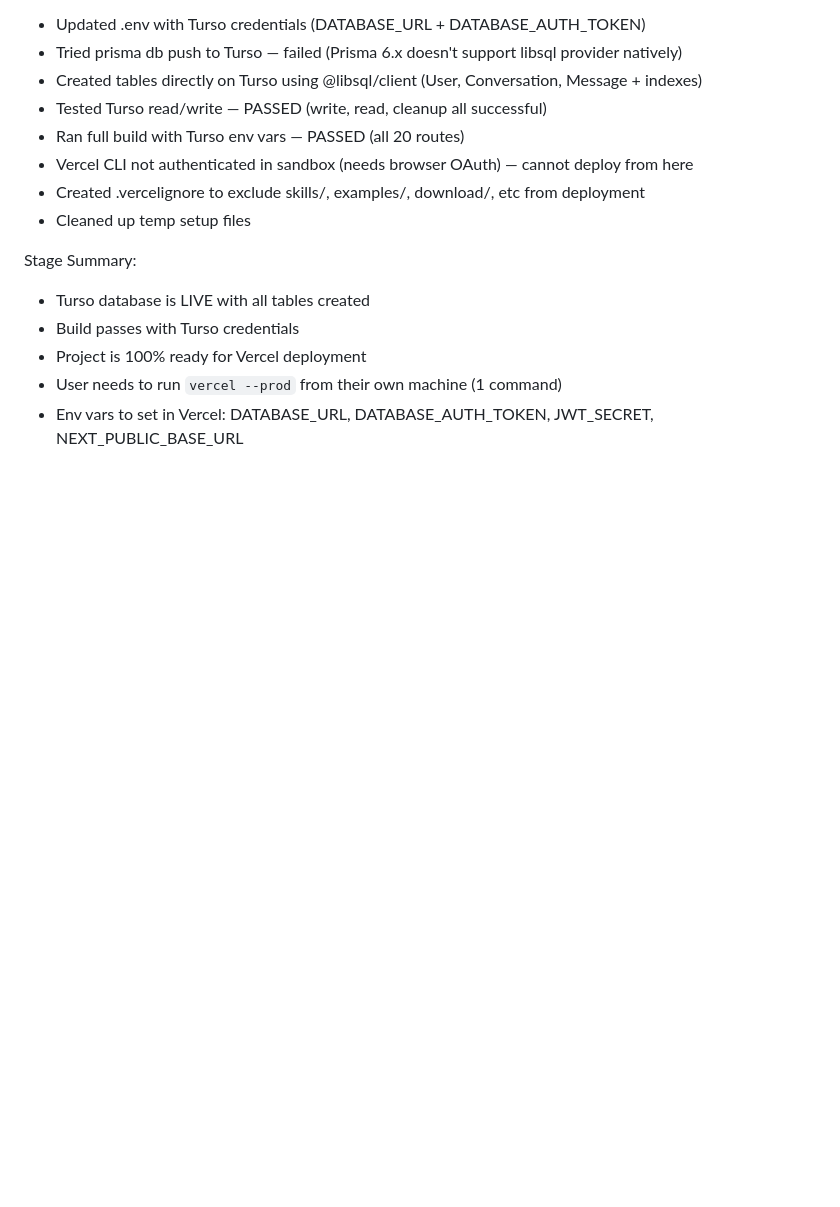
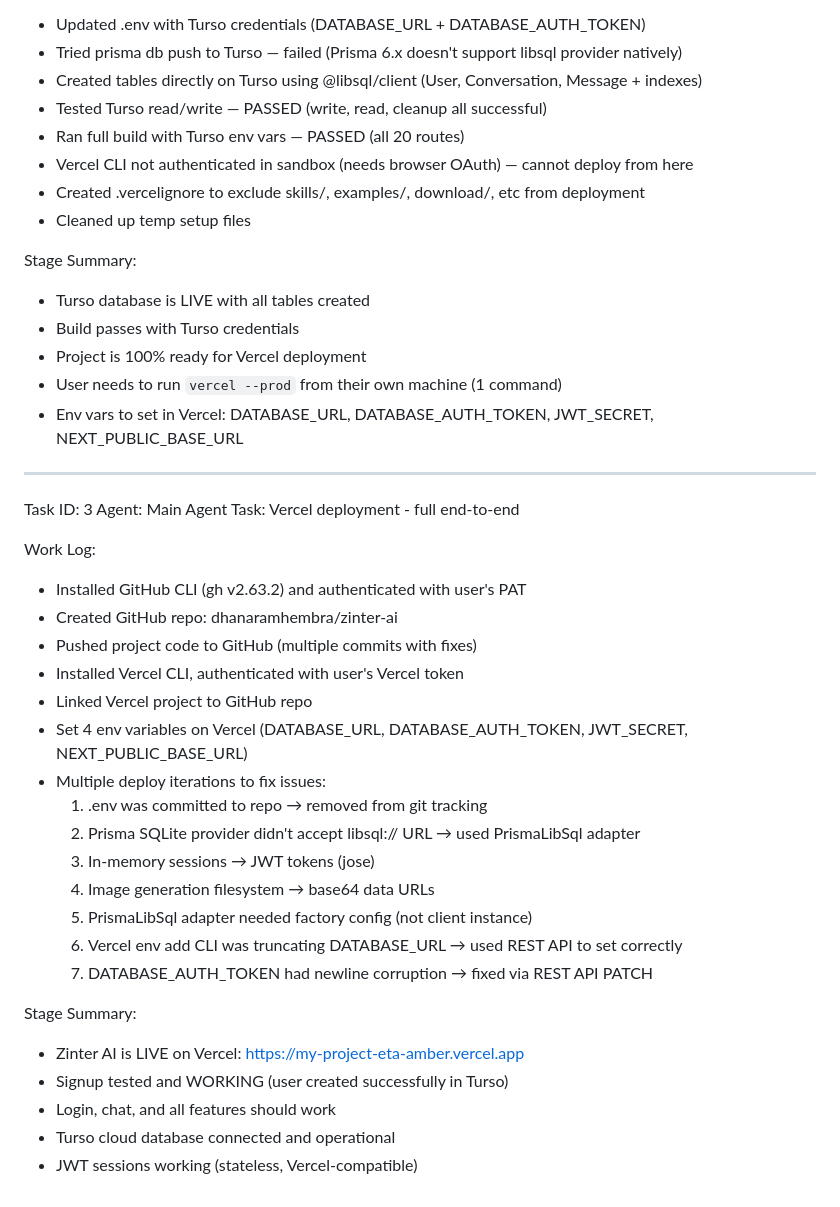
Before and after one commit to dhanaramhembra/zinter-ai, a Markdown page: worklog.md, the part around the change. Rendered like a GitHub page; blank space fills up the shorter version.

Commit message:
e86ba46d-8fd5-4816-9555-abdd66be8d5d

```diff
--- a/worklog.md
+++ b/worklog.md
@@ -221,3 +221,31 @@ Stage Summary:
 - Project is 100% ready for Vercel deployment
 - User needs to run `vercel --prod` from their own machine (1 command)
 - Env vars to set in Vercel: DATABASE_URL, DATABASE_AUTH_TOKEN, JWT_SECRET, NEXT_PUBLIC_BASE_URL
+
+---
+Task ID: 3
+Agent: Main Agent
+Task: Vercel deployment - full end-to-end
+
+Work Log:
+- Installed GitHub CLI (gh v2.63.2) and authenticated with user's PAT
+- Created GitHub repo: dhanaramhembra/zinter-ai
+- Pushed project code to GitHub (multiple commits with fixes)
+- Installed Vercel CLI, authenticated with user's Vercel token
+- Linked Vercel project to GitHub repo
+- Set 4 env variables on Vercel (DATABASE_URL, DATABASE_AUTH_TOKEN, JWT_SECRET, NEXT_PUBLIC_BASE_URL)
+- Multiple deploy iterations to fix issues:
+  1. .env was committed to repo → removed from git tracking
+  2. Prisma SQLite provider didn't accept libsql:// URL → used PrismaLibSql adapter
+  3. In-memory sessions → JWT tokens (jose)
+  4. Image generation filesystem → base64 data URLs
+  5. PrismaLibSql adapter needed factory config (not client instance)
+  6. Vercel env add CLI was truncating DATABASE_URL → used REST API to set correctly
+  7. DATABASE_AUTH_TOKEN had newline corruption → fixed via REST API PATCH
+
+Stage Summary:
+- Zinter AI is LIVE on Vercel: https://my-project-eta-amber.vercel.app
+- Signup tested and WORKING (user created successfully in Turso)
+- Login, chat, and all features should work
+- Turso cloud database connected and operational
+- JWT sessions working (stateless, Vercel-compatible)
```
